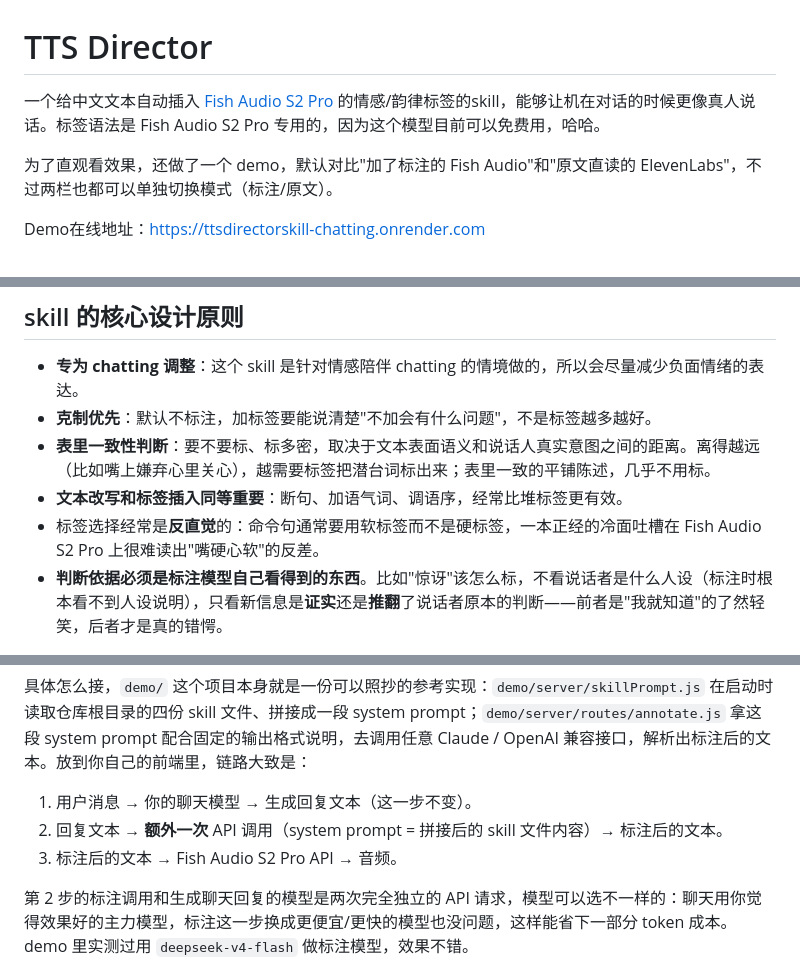
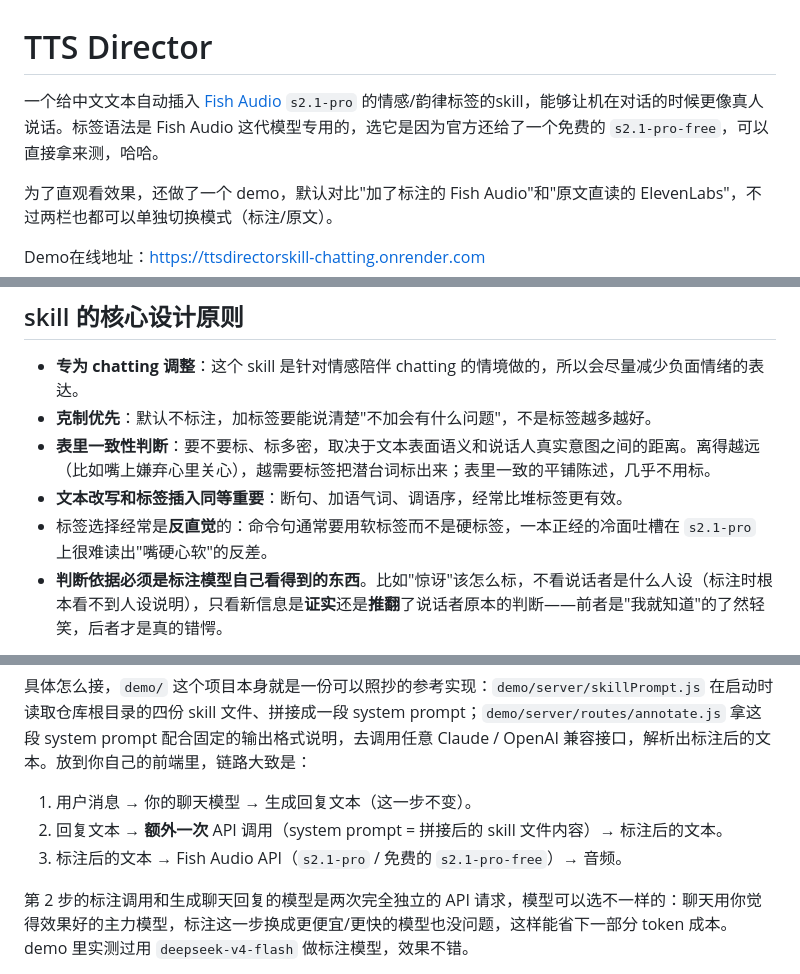
Before and after one commit to dawnsyo-blip/ttsdirectorskill-chatting, a Markdown page: README.md, 3 parts joined by grey strips. Rendered like a GitHub page.

Commit message:
Use Fish Audio's official model names in the README
"S2 Pro" was the previous generation's informal spelling. Name the current
one as the API does, and distinguish the paid s2.1-pro from the free
s2.1-pro-free rather than calling the paid one free.

Co-Authored-By: Claude Opus 5 <noreply@anthropic.com>

```diff
--- a/README.md
+++ b/README.md
@@ -1,6 +1,6 @@
 # TTS Director
 
-一个给中文文本自动插入 [Fish Audio S2 Pro](https://fish.audio/) 的情感/韵律标签的skill，能够让机在对话的时候更像真人说话。标签语法是 Fish Audio S2 Pro 专用的，因为这个模型目前可以免费用，哈哈。
+一个给中文文本自动插入 [Fish Audio](https://fish.audio/) `s2.1-pro` 的情感/韵律标签的skill，能够让机在对话的时候更像真人说话。标签语法是 Fish Audio 这代模型专用的，选它是因为官方还给了一个免费的 `s2.1-pro-free`，可以直接拿来测，哈哈。
 
 为了直观看效果，还做了一个 demo，默认对比"加了标注的 Fish Audio"和"原文直读的 ElevenLabs"，不过两栏也都可以单独切换模式（标注/原文）。
 
@@ -13,7 +13,7 @@ Demo在线地址：https://ttsdirectorskill-chatting.onrender.com
 - **克制优先**：默认不标注，加标签要能说清楚"不加会有什么问题"，不是标签越多越好。
 - **表里一致性判断**：要不要标、标多密，取决于文本表面语义和说话人真实意图之间的距离。离得越远（比如嘴上嫌弃心里关心），越需要标签把潜台词标出来；表里一致的平铺陈述，几乎不用标。
 - **文本改写和标签插入同等重要**：断句、加语气词、调语序，经常比堆标签更有效。
-- 标签选择经常是**反直觉**的：命令句通常要用软标签而不是硬标签，一本正经的冷面吐槽在 Fish Audio S2 Pro 上很难读出"嘴硬心软"的反差。
+- 标签选择经常是**反直觉**的：命令句通常要用软标签而不是硬标签，一本正经的冷面吐槽在 `s2.1-pro` 上很难读出"嘴硬心软"的反差。
 - **判断依据必须是标注模型自己看得到的东西**。比如"惊讶"该怎么标，不看说话者是什么人设（标注时根本看不到人设说明），只看新信息是**证实**还是**推翻**了说话者原本的判断——前者是"我就知道"的了然轻笑，后者才是真的错愕。
 
 完整规则见 [SKILL.md](SKILL.md)，标签速查表见 [s2-pro-tags.md](s2-pro-tags.md)，输入输出对照样本见 [examples.md](examples.md)，多音字/多音词的发音修正见 [polyphone-checklist.md](polyphone-checklist.md)（按需读取，不是每次都要加载）。
@@ -46,7 +46,7 @@ Kelivo 目前还没法直接把这个 skill 装进去。更适合的是自建前
 
 1. 用户消息 → 你的聊天模型 → 生成回复文本（这一步不变）。
 2. 回复文本 → **额外一次** API 调用（system prompt = 拼接后的 skill 文件内容）→ 标注后的文本。
-3. 标注后的文本 → Fish Audio S2 Pro API → 音频。
+3. 标注后的文本 → Fish Audio API（`s2.1-pro` / 免费的 `s2.1-pro-free`）→ 音频。
 
 第 2 步的标注调用和生成聊天回复的模型是两次完全独立的 API 请求，模型可以选不一样的：聊天用你觉得效果好的主力模型，标注这一步换成更便宜/更快的模型也没问题，这样能省下一部分 token 成本。demo 里实测过用 `deepseek-v4-flash` 做标注模型，效果不错。
 
```
